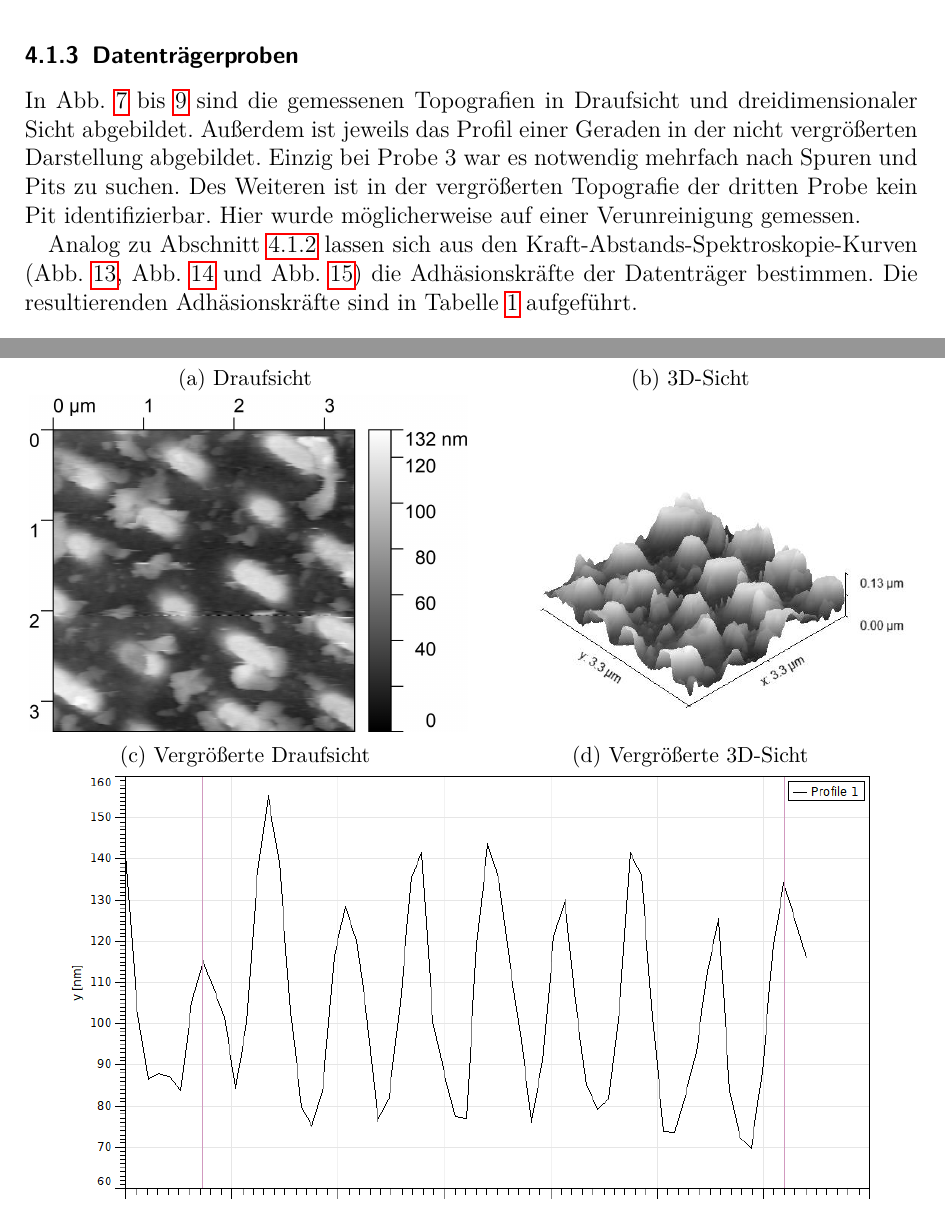
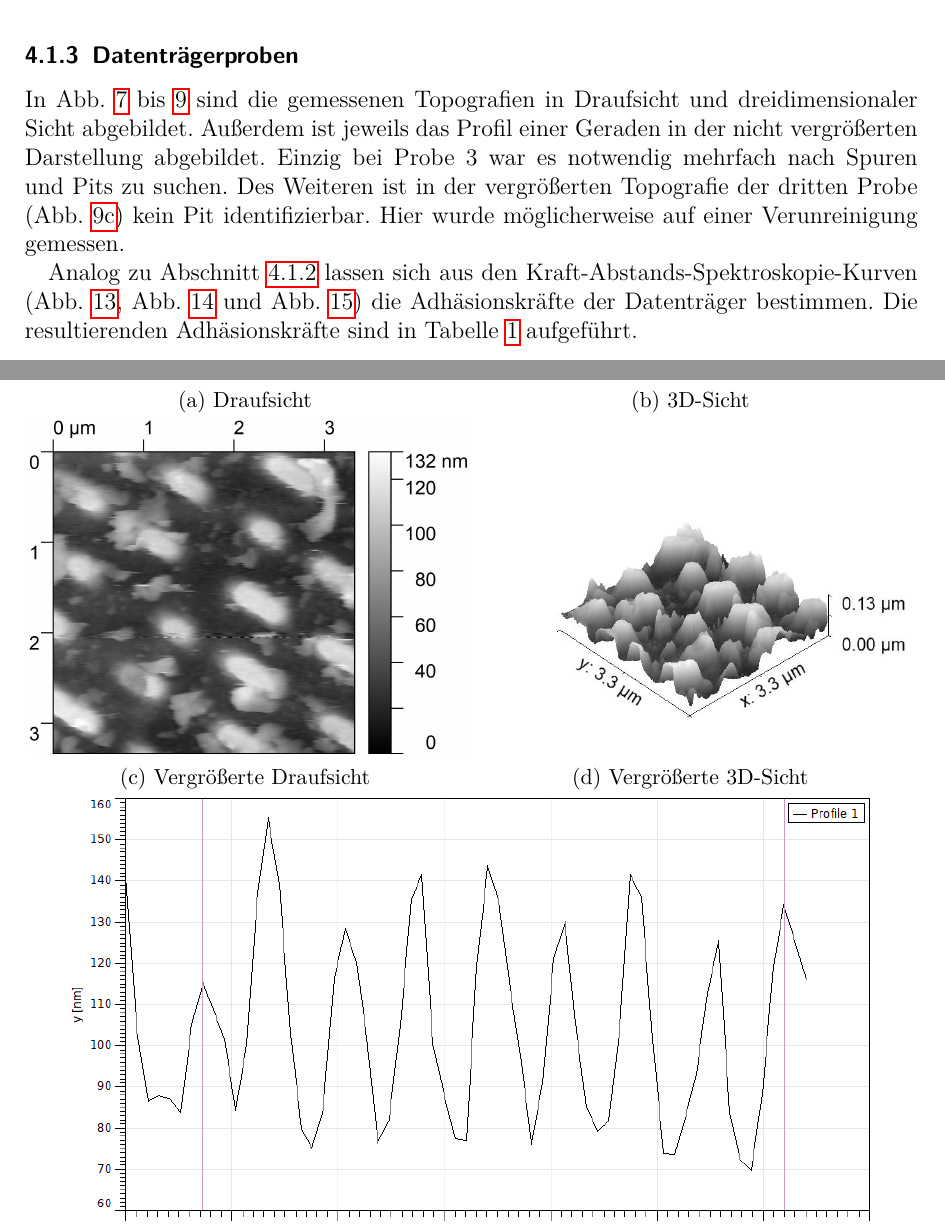
Before and after one commit to APN-Pucky/FPrakt, a LaTeX document (AFM/BA-C-04_AFM_05-11-2018.tex): two parts of pages 9 and 11 of 22, joined at a grey line, cut so that both start at the same text. Compiled offline with pdfLaTeX.

Commit message:
AFM: Final?

```diff
--- a/AFM/BA-C-04_AFM_05-11-2018.tex
+++ b/AFM/BA-C-04_AFM_05-11-2018.tex
@@ -256,11 +257,10 @@ Dies führt zu einem Faktor von $2/3$, mit dem in allen Raumrichtungen multipliz
 \end{figure}
 
 \subsubsection{Datenträgerproben}
-%TODO Probe 3 (BR) war schwer Pits zu finden.
 In \crefrange{fig_dvd}{fig_br} sind die gemessenen Topografien in Draufsicht und dreidimensionaler Sicht abgebildet.
 Außerdem ist jeweils das Profil einer Geraden in der nicht vergrößerten Darstellung abgebildet.
 Einzig bei Probe 3 war es notwendig mehrfach nach Spuren und Pits zu suchen.
-Des Weiteren ist in der vergrößerten Topografie der dritten Probe kein Pit identifizierbar. %TODO Verweis?
+Des Weiteren ist in der vergrößerten Topografie der dritten Probe (\cref{fig_br_top_zoom}) kein Pit identifizierbar.
 Hier wurde möglicherweise auf einer Verunreinigung gemessen. %ja des ist diskus, aber da wär das so random und alleine
 
 Analog zu \cref{sss_kali} lassen sich aus den Kraft-Abstands-Spektroskopie-Kurven (\cref{fig_dvd_ds}, \cref{fig_cd_ds} und \cref{fig_br_ds}) die Adhäsionskräfte der Datenträger bestimmen.
@@ -301,12 +301,11 @@ Analog zu \cref{sss_kali} lassen sich aus den Kraft-Abstands-Spektroskopie-Kurve
 	% 2) CD
 	% 3) BR
 
-	%TODO die 3Seiten Graphik fliegen hier noch bisschen wasted rum
 \begin{figure}[H]
 			\subcaptionbox{Draufsicht \label{fig_dvd_top}}{\includegraphics[width=.49\linewidth]{images/DVD/Top}}
 			\subcaptionbox{3D-Sicht \label{fig_dvd_3d}}{\includegraphics[width=.49\linewidth]{images/DVD/3D_fix}}
 			\subcaptionbox{Vergrößerte Draufsicht \label{fig_dvd_top_zoom}}{\includegraphics[width=.49\linewidth]{images/DVD/Top_zoom}}
-			\subcaptionbox{Vergrößerte 3D-Sicht \label{fig_dvd_3d_zoom}}{\includegraphics[width=.49\linewidth]{images/DVD/3D_zoom}}
+			\subcaptionbox{Vergrößerte 3D-Sicht \label{fig_dvd_3d_zoom}}{\includegraphics[width=.49\linewidth]{images/DVD/3D_zoom_fix}}
 			\subcaptionbox{Profil entlang der Geraden 1 in \cref{fig_dvd_top}.
 			  Der gemessene Abstand zwischen den zwei Senkrechten beträgt \SI{5.48}{\mu m}.
 			 \label{fig_dvd_profil}}{\includegraphics[width=.9\linewidth]{images/DVD/Profil}}
```
Also changed, not shown: AFM/images/DVD/3D_zoom_fix.jpg (added), AFM/BA-C-04_AFM_05-11-2018.tex (4 more changed lines), 10 other files.
